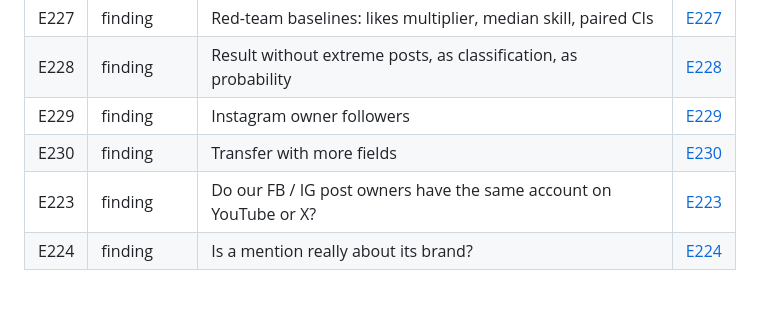
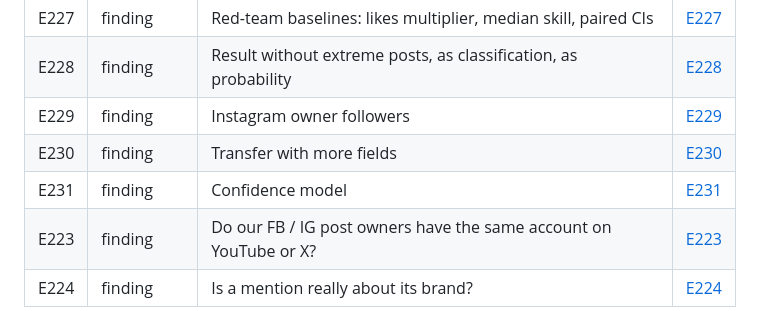
Before and after one commit to mikolaj-olesinski/Digital-Media-Analysis-PWR, a Markdown page: agent/vault/INDEX.md, the part around the change. Drawn GitHub-style; blank space fills up the shorter version.

```diff
--- a/agent/vault/INDEX.md
+++ b/agent/vault/INDEX.md
@@ -228,5 +228,6 @@ One card per experiment. Generated index; do not edit by hand (run `python src/a
 | E228 | finding | Result without extreme posts, as classification, as probability | [E228](E228.md) |
 | E229 | finding | Instagram owner followers | [E229](E229.md) |
 | E230 | finding | Transfer with more fields | [E230](E230.md) |
+| E231 | finding | Confidence model | [E231](E231.md) |
 | E223 | finding | Do our FB / IG post owners have the same account on YouTube or X? | [E223](E223.md) |
 | E224 | finding | Is a mention really about its brand? | [E224](E224.md) |
```
Also changed, not shown: agent/vault/E231.md (added, +34 -0 lines), docs/en/experiments.md (+2 -1 lines), docs/pl/experiments.md (+2 -1 lines), figures/deck_b24_pl.png (added), figures/deck_reread_pl.png, 10 other files.
